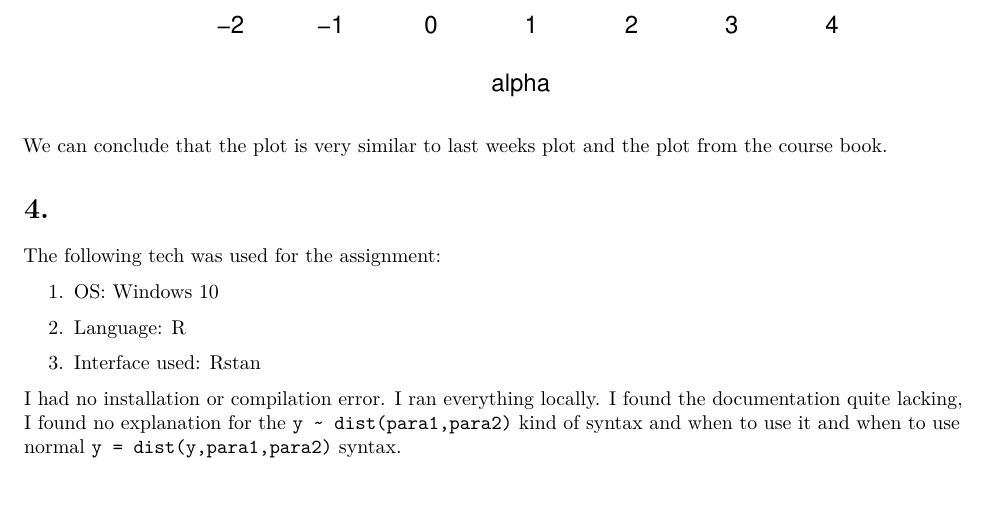
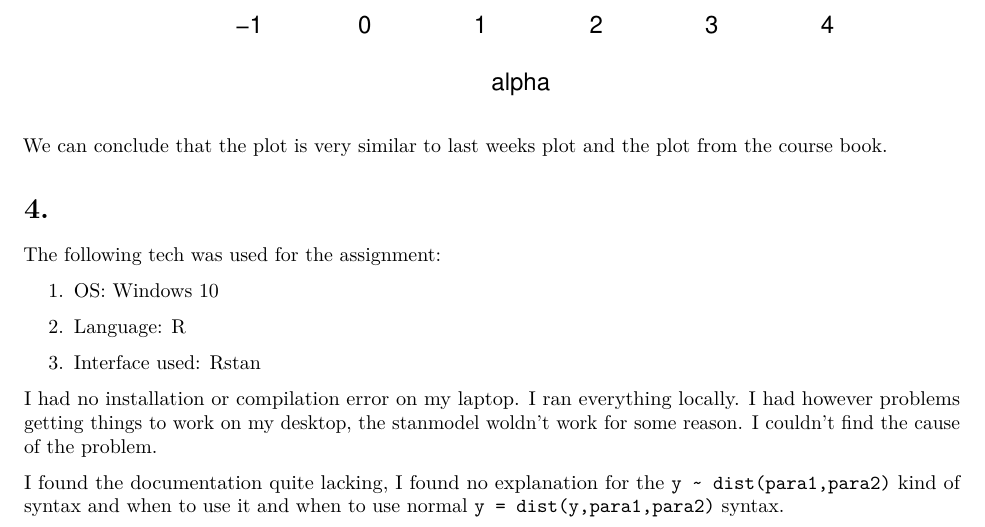
Before and after one commit to christiansegercrantz/Beysian-Data-Analysis-course-F2021, an R Markdown document (Assignment 6/Assignment6.Rmd): part of page 4 of 4, cut so that both start at the same text, the shorter picture padded with empty space. The pictures show the output file Assignment 6/Assignment6.pdf that the author committed with the source.

Commit message:
Updated the knitted file

```diff
--- a/Assignment 6/Assignment6.Rmd
+++ b/Assignment 6/Assignment6.Rmd
@@ -121,4 +121,6 @@ The following tech was used for the assignment:
 
 3. Interface used: Rstan
 
-I had no installation or compilation error. I ran everything locally. I found the documentation quite lacking, I found no explanation for the `y ~ dist(para1,para2)` kind of syntax and when to use it and when to use normal `y = dist(y,para1,para2)` syntax.
+I had no installation or compilation error on my laptop. I ran everything locally. I had however problems getting things to work on my desktop, the stanmodel woldn't work for some reason. I couldn't find the cause of the problem.
+
+I found the documentation quite lacking, I found no explanation for the `y ~ dist(para1,para2)` kind of syntax and when to use it and when to use normal `y = dist(y,para1,para2)` syntax.
```
Also changed, not shown: Assignment 6/Assignment6.pdf.
